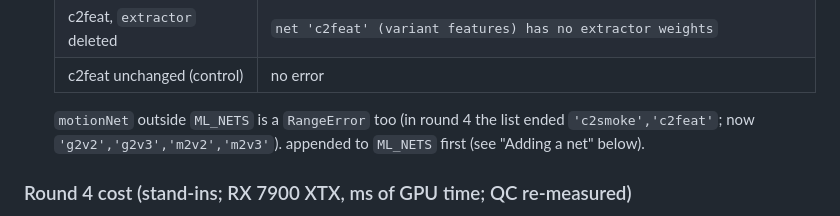
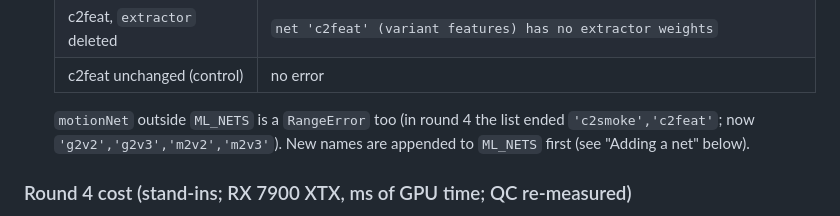
Before and after one commit to Ritze03/frame-gen-ritz, a Markdown page: ML-FG-TESTING.md, the part around the change. Drawn GitHub-style.

Commit message:
ML-FG-TESTING: fix a dangling sentence

```diff
--- a/ML-FG-TESTING.md
+++ b/ML-FG-TESTING.md
@@ -209,8 +209,7 @@ SwiftShader) against the 70 dB gate** (e2v5 had 71.7 there in round 3). All 38 r
   | c2feat, `extractor` deleted | `net 'c2feat' (variant features) has no extractor weights` |
   | c2feat unchanged (control) | no error |
 
-  `motionNet` outside `ML_NETS` is a `RangeError` too (in round 4 the list ended `'c2smoke','c2feat'`; now `'g2v2','g2v3','m2v2','m2v3'`).
-  appended to `ML_NETS` first (see "Adding a net" below).
+  `motionNet` outside `ML_NETS` is a `RangeError` too (in round 4 the list ended `'c2smoke','c2feat'`; now `'g2v2','g2v3','m2v2','m2v3'`). New names are appended to `ML_NETS` first (see "Adding a net" below).
 
 ### Round 4 cost (stand-ins; RX 7900 XTX, ms of GPU time; QC re-measured)
 
```
